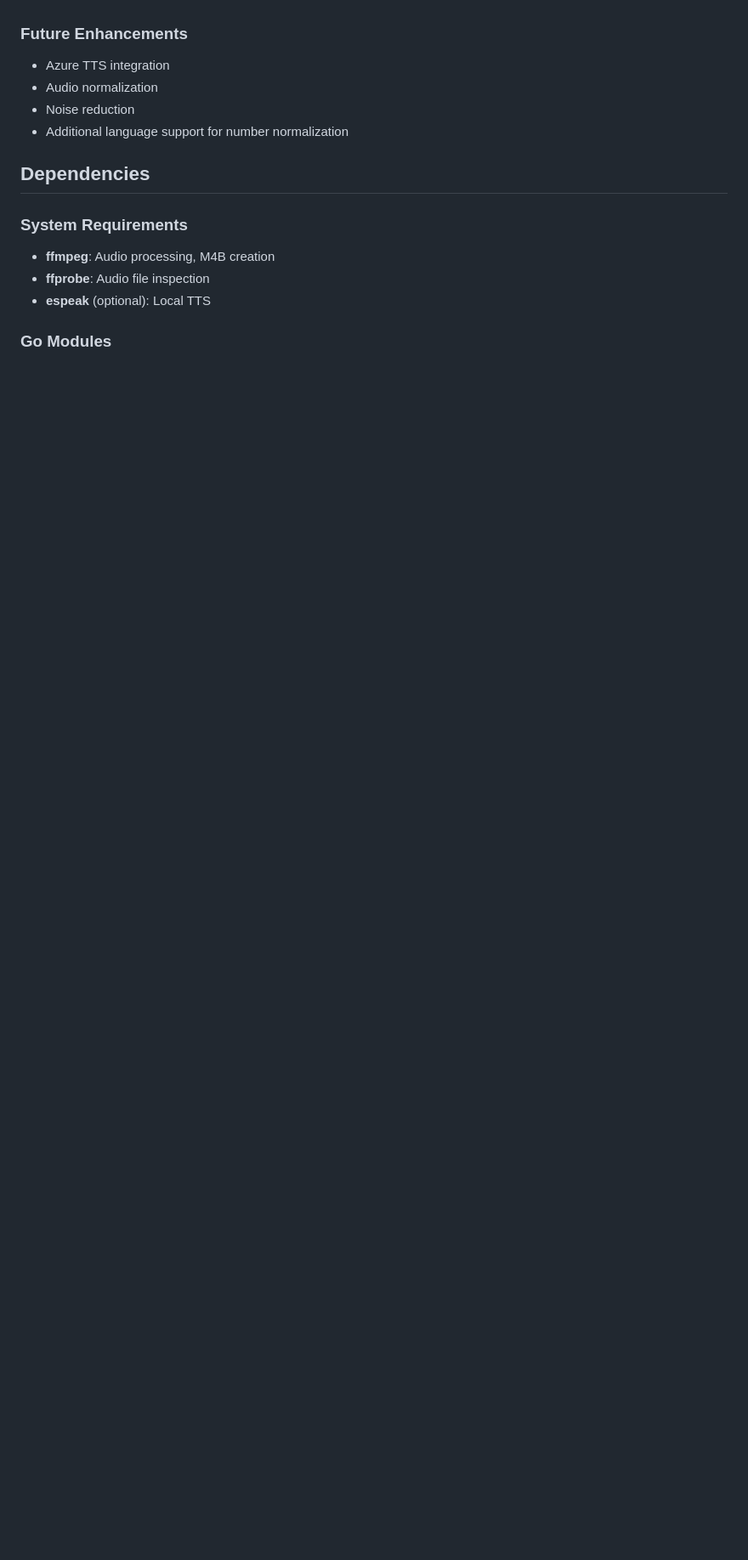
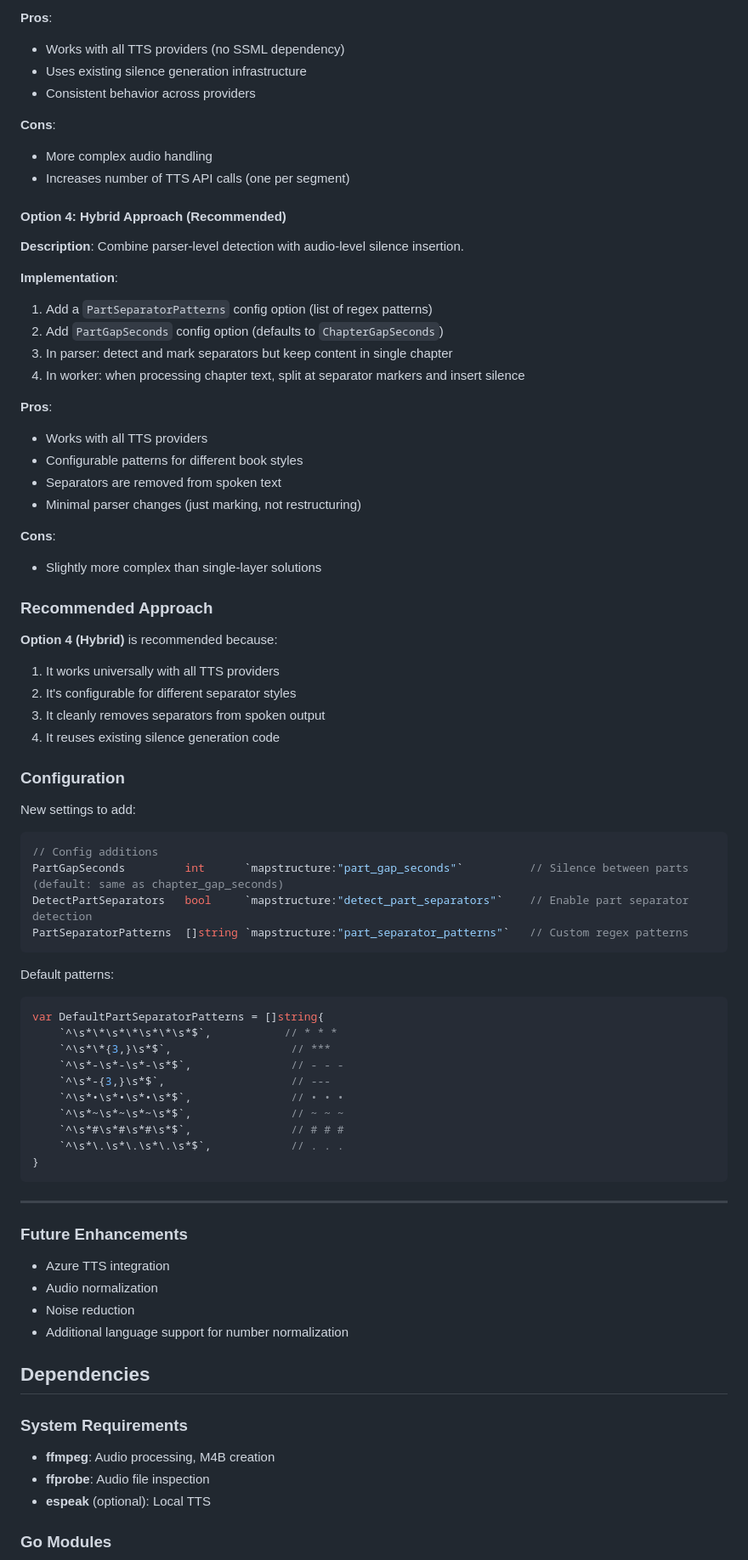
Before and after one commit to vpoluyaktov/biblio-audiobook-builder-tts, a Markdown page: Specification.md, the part around one of its changes. Shown at 85% size. GitHub-like rendering; blank space fills up the shorter version.

````diff
--- a/Specification.md
+++ b/Specification.md
@@ -183,3 +253,64 @@ Flags:
+**Pros**:
+- Works with all TTS providers (no SSML dependency)
+- Uses existing silence generation infrastructure
+- Consistent behavior across providers
+
+**Cons**:
+- More complex audio handling
+- Increases number of TTS API calls (one per segment)
+
+#### Option 4: Hybrid Approach (Recommended)
+
+**Description**: Combine parser-level detection with audio-level silence insertion.
+
+**Implementation**:
+1. Add a `PartSeparatorPatterns` config option (list of regex patterns)
+2. Add `PartGapSeconds` config option (defaults to `ChapterGapSeconds`)
+3. In parser: detect and mark separators but keep content in single chapter
+4. In worker: when processing chapter text, split at separator markers and insert silence
+
+**Pros**:
+- Works with all TTS providers
+- Configurable patterns for different book styles
+- Separators are removed from spoken text
+- Minimal parser changes (just marking, not restructuring)
+
+**Cons**:
+- Slightly more complex than single-layer solutions
+
+### Recommended Approach
+
+**Option 4 (Hybrid)** is recommended because:
+1. It works universally with all TTS providers
+2. It's configurable for different separator styles
+3. It cleanly removes separators from spoken output
+4. It reuses existing silence generation code
+
+### Configuration
+
+New settings to add:
+```go
+// Config additions
+PartGapSeconds         int      `mapstructure:"part_gap_seconds"`          // Silence between parts (default: same as chapter_gap_seconds)
+DetectPartSeparators   bool     `mapstructure:"detect_part_separators"`    // Enable part separator detection
+PartSeparatorPatterns  []string `mapstructure:"part_separator_patterns"`   // Custom regex patterns
+```
+
+Default patterns:
+```go
+var DefaultPartSeparatorPatterns = []string{
+    `^\s*\*\s*\*\s*\*\s*$`,           // * * *
+    `^\s*\*{3,}\s*$`,                  // ***
+    `^\s*-\s*-\s*-\s*$`,               // - - -
+    `^\s*-{3,}\s*$`,                   // ---
+    `^\s*•\s*•\s*•\s*$`,               // • • •
+    `^\s*~\s*~\s*~\s*$`,               // ~ ~ ~
+    `^\s*#\s*#\s*#\s*$`,               // # # #
+    `^\s*\.\s*\.\s*\.\s*$`,            // . . .
+}
+```
+
+---
 
 ### Future Enhancements
 
````
Also changed, not shown: other parts of Specification.md (+70 -0 lines).
